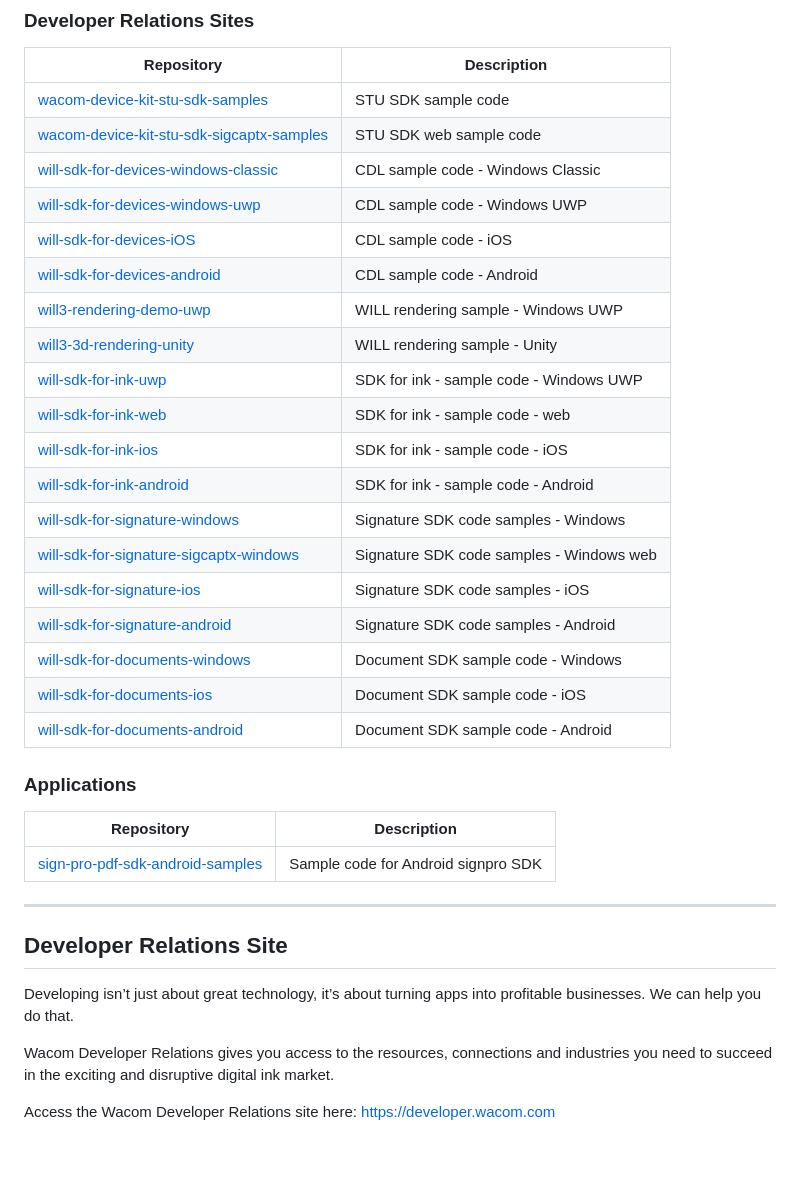
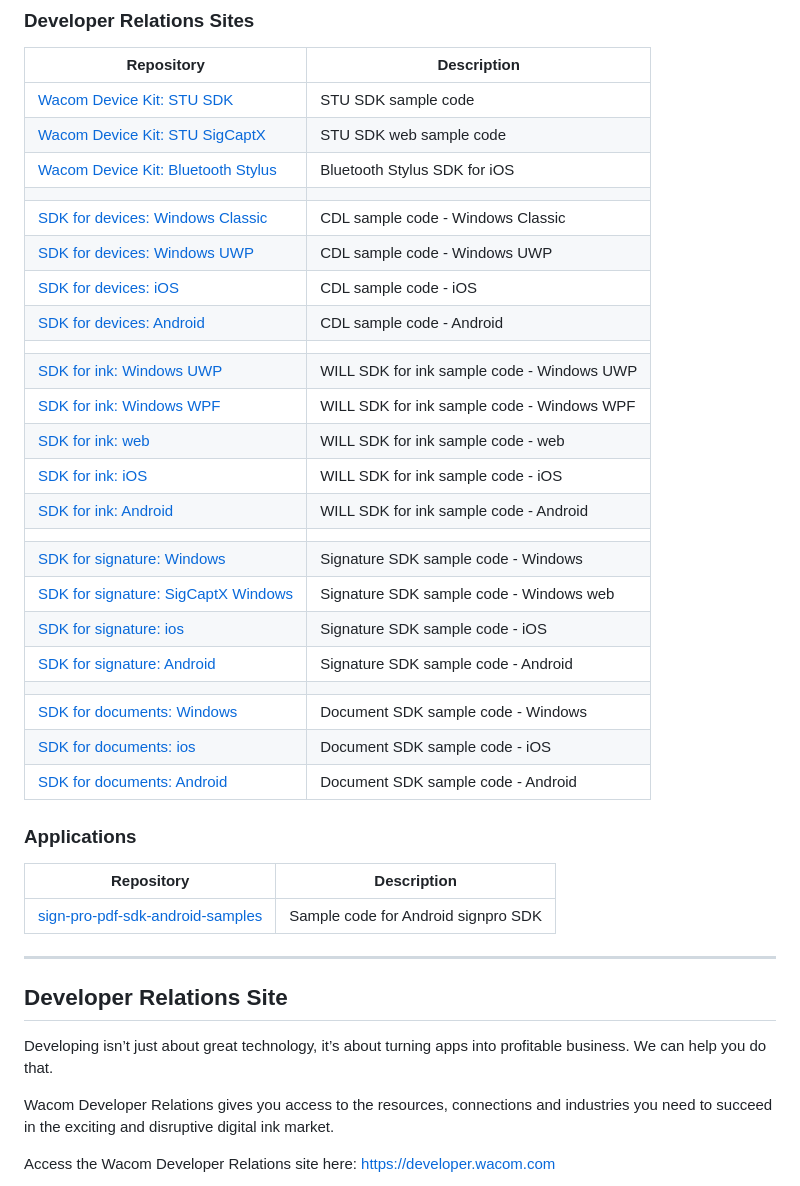
Before and after one commit to Wacom-Developer/Wacom-Developer-Welcome-Page, a Markdown page: README.md, the part around the change. Rendered like a GitHub page; blank space fills up the shorter version.

Commit message:
update repo list

```diff
--- a/README.md
+++ b/README.md
@@ -12,25 +12,29 @@ The GitHub repositories have been created in support of the Wacom Developer Rela
 
 | Repository  | Description |
 | ----------  | ----------- |
-| [wacom-device-kit-stu-sdk-samples](https://github.com/Wacom-Developer/wacom-device-kit-stu-sdk-samples)                    | STU SDK sample code |
-| [wacom-device-kit-stu-sdk-sigcaptx-samples](https://github.com/Wacom-Developer/wacom-device-kit-stu-sdk-sigcaptx-samples)  | STU SDK web sample code |
-| [will-sdk-for-devices-windows-classic](https://github.com/Wacom-Developer/will-sdk-for-devices-windows-classic)            | CDL sample code - Windows Classic |
-| [will-sdk-for-devices-windows-uwp](https://github.com/Wacom-Developer/will-sdk-for-devices-windows-uwp)                    | CDL sample code - Windows UWP |
-| [will-sdk-for-devices-iOS](https://github.com/Wacom-Developer/will-sdk-for-devices-iOS)                                    | CDL sample code - iOS |
-| [will-sdk-for-devices-android](https://github.com/Wacom-Developer/will-sdk-for-devices-android)                            | CDL sample code - Android |
-| [will3-rendering-demo-uwp](https://github.com/Wacom-Developer/will3-rendering-demo-uwp)                                    | WILL rendering sample - Windows UWP |
-| [will3-3d-rendering-unity](https://github.com/Wacom-Developer/will3-3d-rendering-unity)                                    | WILL rendering sample - Unity |
-| [will-sdk-for-ink-uwp](https://github.com/Wacom-Developer/will-sdk-for-ink-uwp)                                            | SDK for ink - sample code - Windows UWP |
-| [will-sdk-for-ink-web](https://github.com/Wacom-Developer/will-sdk-for-ink-web)                                            | SDK for ink - sample code - web |
-| [will-sdk-for-ink-ios](https://github.com/Wacom-Developer/will-sdk-for-ink-ios)                                            | SDK for ink - sample code - iOS |
-| [will-sdk-for-ink-android](https://github.com/Wacom-Developer/will-sdk-for-ink-android)                                    | SDK for ink - sample code - Android |
-| [will-sdk-for-signature-windows](https://github.com/Wacom-Developer/will-sdk-for-signature-windows)                        | Signature SDK code samples - Windows |
-| [will-sdk-for-signature-sigcaptx-windows](https://github.com/Wacom-Developer/will-sdk-for-signature-sigcaptx-windows)      | Signature SDK code samples - Windows web |
-| [will-sdk-for-signature-ios](https://github.com/Wacom-Developer/will-sdk-for-signature-ios)                                | Signature SDK code samples - iOS |
-| [will-sdk-for-signature-android](https://github.com/Wacom-Developer/will-sdk-for-signature-android)                        | Signature SDK code samples - Android |
-| [will-sdk-for-documents-windows](https://github.com/Wacom-Developer/will-sdk-for-documents-windows)                        | Document SDK sample code - Windows |
-| [will-sdk-for-documents-ios](https://github.com/Wacom-Developer/will-sdk-for-documents-ios)                                | Document SDK sample code - iOS |
-| [will-sdk-for-documents-android](https://github.com/Wacom-Developer/will-sdk-for-documents-android)                        | Document SDK sample code - Android |
+| [Wacom Device Kit: STU SDK](https://github.com/Wacom-Developer/stu-sdk-samples)                                   | STU SDK sample code |
+| [Wacom Device Kit: STU SigCaptX](https://github.com/Wacom-Developer/stu-sdk-sigcaptx-samples)                     | STU SDK web sample code |
+| [Wacom Device Kit: Bluetooth Stylus](https://github.com/Wacom-Developer/bluetooth-stylus-sdk-ios)                 | Bluetooth Stylus SDK for iOS |
+|||
+| [SDK for devices: Windows Classic](https://github.com/Wacom-Developer/sdk-for-devices-win-classic)                | CDL sample code - Windows Classic |
+| [SDK for devices: Windows UWP](	https://github.com/Wacom-Developer/sdk-for-devices-uwp)                           | CDL sample code - Windows UWP |
+| [SDK for devices: iOS](https://github.com/Wacom-Developer/sdk-for-devices-ios)                                    | CDL sample code - iOS |
+| [SDK for devices: Android](https://github.com/Wacom-Developer/sdk-for-devices-android)                            | CDL sample code - Android |
+|||
+| [SDK for ink: Windows UWP](https://github.com/Wacom-Developer/sdk-for-ink-uwp)                                    | WILL SDK for ink sample code - Windows UWP |
+| [SDK for ink: Windows WPF](https://github.com/Wacom-Developer/sdk-for-ink-wpf)                                    | WILL SDK for ink sample code - Windows WPF |
+| [SDK for ink: web](https://github.com/Wacom-Developer/sdk-for-ink-web)                                            | WILL SDK for ink sample code - web |
+| [SDK for ink: iOS](https://github.com/Wacom-Developer/sdk-for-ink-ios)                                            | WILL SDK for ink sample code - iOS |
+| [SDK for ink: Android](https://github.com/Wacom-Developer/sdk-for-ink-android)                                    | WILL SDK for ink sample code - Android |
+|||
+| [SDK for signature: Windows](https://github.com/Wacom-Developer/sdk-for-signature-windows)                        | Signature SDK sample code - Windows |
+| [SDK for signature: SigCaptX Windows](https://github.com/Wacom-Developer/sdk-for-signature-sigcaptx-windows)      | Signature SDK sample code - Windows web |
+| [SDK for signature: ios](https://github.com/Wacom-Developer/sdk-for-signature-ios)                                | Signature SDK sample code - iOS |
+| [SDK for signature: Android](https://github.com/Wacom-Developer/sdk-for-signature-android)                        | Signature SDK sample code - Android |
+|||
+| [SDK for documents: Windows](https://github.com/Wacom-Developer/sdk-for-documents-win)                            | Document SDK sample code - Windows |
+| [SDK for documents: ios](https://github.com/Wacom-Developer/sdk-for-documents-ios)                                | Document SDK sample code - iOS |
+| [SDK for documents: Android](	https://github.com/Wacom-Developer/sdk-for-documents-android)                       | Document SDK sample code - Android |
 
 ### Applications
 | Repository  | Description |
@@ -42,7 +46,7 @@ The GitHub repositories have been created in support of the Wacom Developer Rela
 
 ## Developer Relations Site
 
-Developing isn’t just about great technology, it’s about turning apps into profitable businesses. We can help you do that.
+Developing isn’t just about great technology, it’s about turning apps into profitable business. We can help you do that.
 
 Wacom Developer Relations gives you access to the resources, connections and industries you need to succeed in the exciting and disruptive digital ink market.
 
```
Also changed, not shown: media/will-ink-sdk.png.
